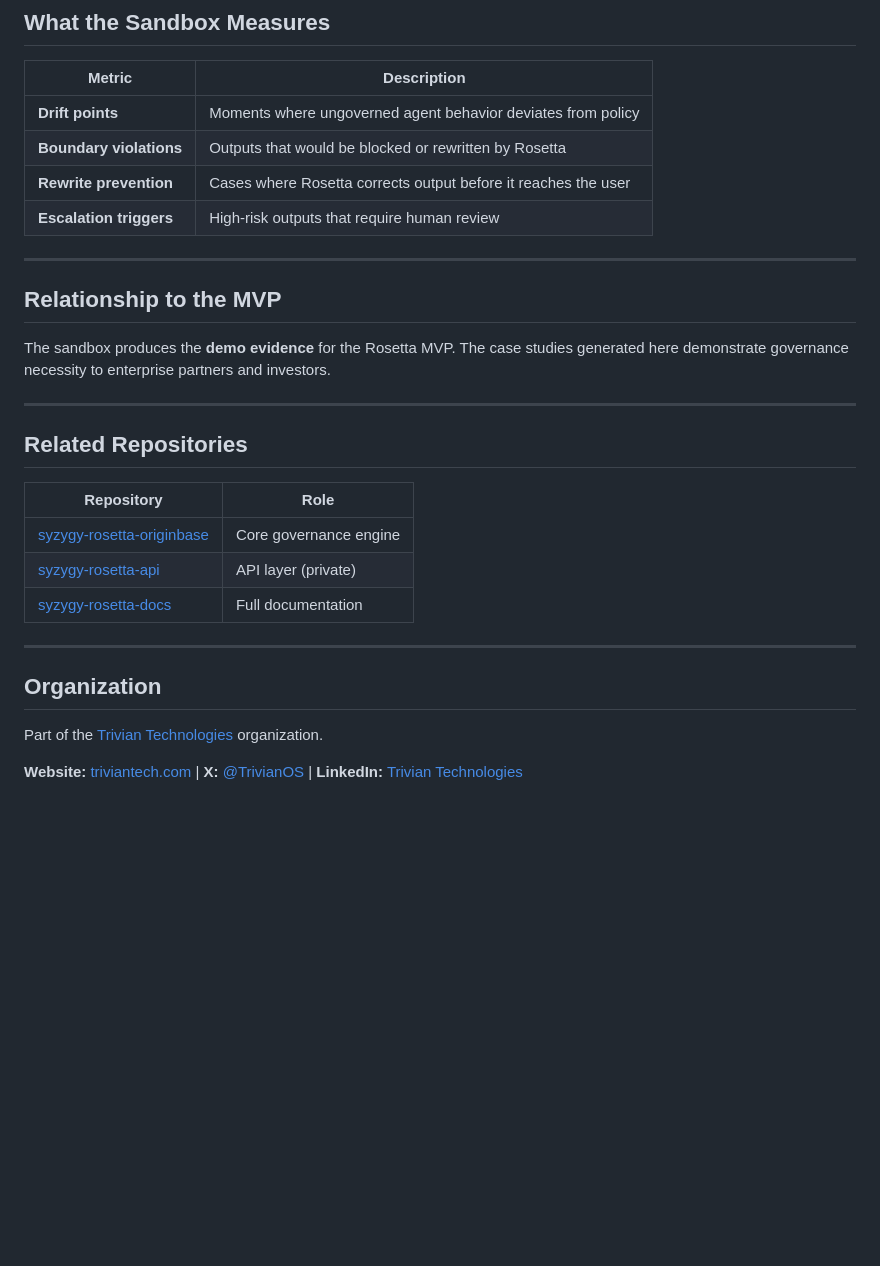
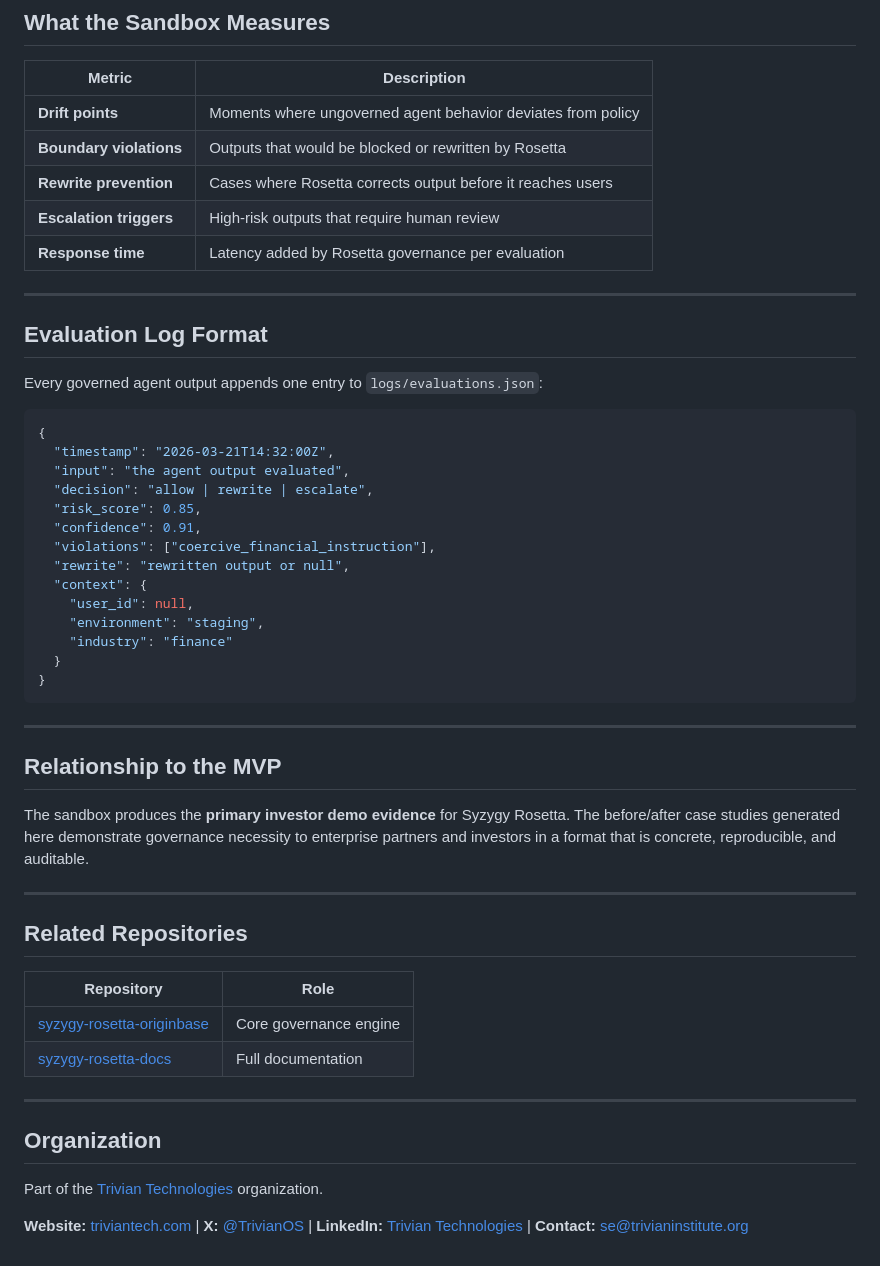
Before and after one commit to Trivian-Technologies/syzygy-rosetta-sandbox, a Markdown page: syzygy-rosetta-sandbox.md, the part around one of its changes. GitHub-like rendering; blank space fills up the shorter version.

````diff
--- a/syzygy-rosetta-sandbox.md
+++ b/syzygy-rosetta-sandbox.md
@@ -76,14 +95,38 @@ python drift_tests/with_rosetta/run.py
 |---|---|
 | **Drift points** | Moments where ungoverned agent behavior deviates from policy |
 | **Boundary violations** | Outputs that would be blocked or rewritten by Rosetta |
-| **Rewrite prevention** | Cases where Rosetta corrects output before it reaches the user |
+| **Rewrite prevention** | Cases where Rosetta corrects output before it reaches users |
 | **Escalation triggers** | High-risk outputs that require human review |
+| **Response time** | Latency added by Rosetta governance per evaluation |
+
+---
+
+## Evaluation Log Format
+
+Every governed agent output appends one entry to `logs/evaluations.json`:
+
+```json
+{
+  "timestamp": "2026-03-21T14:32:00Z",
+  "input": "the agent output evaluated",
+  "decision": "allow | rewrite | escalate",
+  "risk_score": 0.85,
+  "confidence": 0.91,
+  "violations": ["coercive_financial_instruction"],
+  "rewrite": "rewritten output or null",
+  "context": {
+    "user_id": null,
+    "environment": "staging",
+    "industry": "finance"
+  }
+}
+```
 
 ---
 
 ## Relationship to the MVP
 
-The sandbox produces the **demo evidence** for the Rosetta MVP. The case studies generated here demonstrate governance necessity to enterprise partners and investors.
+The sandbox produces the **primary investor demo evidence** for Syzygy Rosetta. The before/after case studies generated here demonstrate governance necessity to enterprise partners and investors in a format that is concrete, reproducible, and auditable.
 
 ---
 
@@ -92,7 +135,6 @@ The sandbox produces the **demo evidence** for the Rosetta MVP. The case studies
 | Repository | Role |
 |---|---|
 | [syzygy-rosetta-originbase](https://github.com/Trivian-Technologies/syzygy-rosetta-originbase) | Core governance engine |
-| [syzygy-rosetta-api](https://github.com/Trivian-Technologies/syzygy-rosetta-api) | API layer (private) |
 | [syzygy-rosetta-docs](https://github.com/Trivian-Technologies/syzygy-rosetta-docs) | Full documentation |
 
 ---
@@ -101,4 +143,4 @@ The sandbox produces the **demo evidence** for the Rosetta MVP. The case studies
 
 Part of the [Trivian Technologies](https://github.com/Trivian-Technologies) organization.
 
-**Website:** [triviantech.com](https://triviantech.com) | **X:** [@TrivianOS](https://x.com/TrivianOS) | **LinkedIn:** [Trivian Technologies](https://www.linkedin.com/company/awakening-the-architect)
+**Website:** [triviantech.com](https://triviantech.com) | **X:** [@TrivianOS](https://x.com/TrivianOS) | **LinkedIn:** [Trivian Technologies](https://www.linkedin.com/company/awakening-the-architect) | **Contact:** se@trivianinstitute.org
````
Also changed, not shown: other parts of syzygy-rosetta-sandbox.md (+46 -27 lines).
